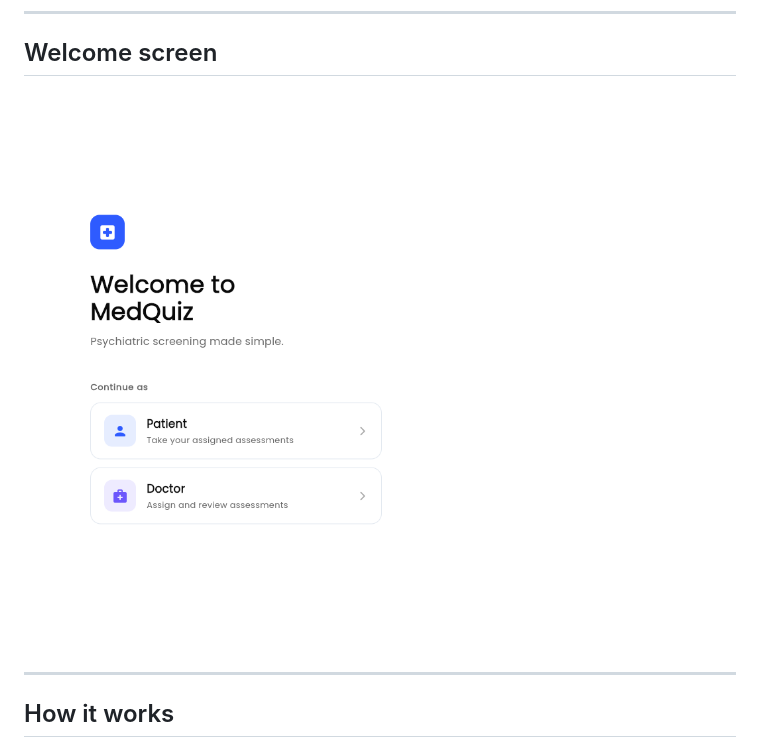
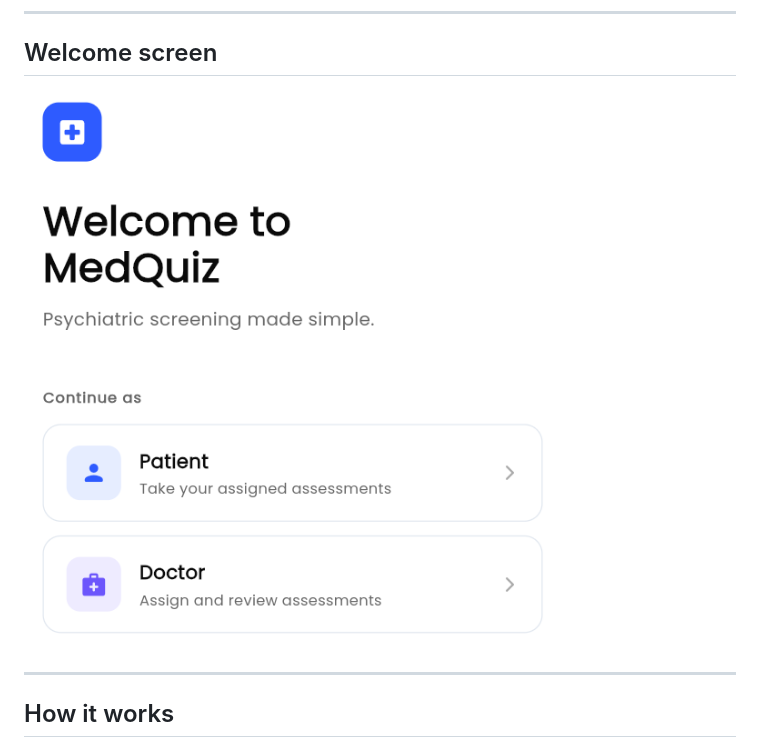
Before and after one commit to omprxkash/flutter-app-hci, a Markdown page: README.md, the part around the change. Rendered like a GitHub page; pictures changed too: screenshots/welcome_login_screen.png (added).

Commit message:
docs: replace welcome screen image with welcome_login_screen

```diff
--- a/README.md
+++ b/README.md
@@ -11,7 +11,7 @@ Built for an HCI course, but designed to actually be usable.
 
 ## Welcome screen
 
-![Welcome screen](screenshots/welcome_screen.png)
+![Welcome screen](screenshots/welcome_login_screen.png)
 
 ---
 
```
